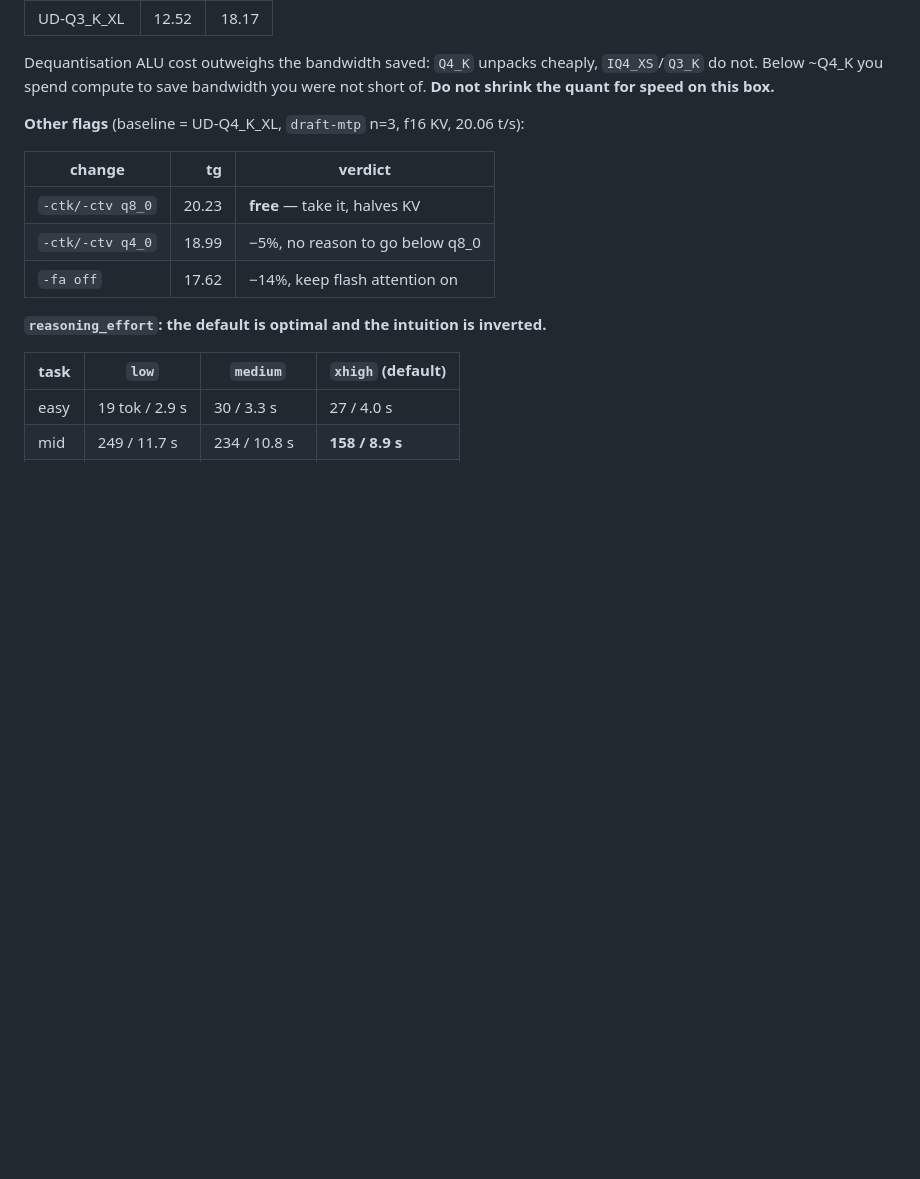
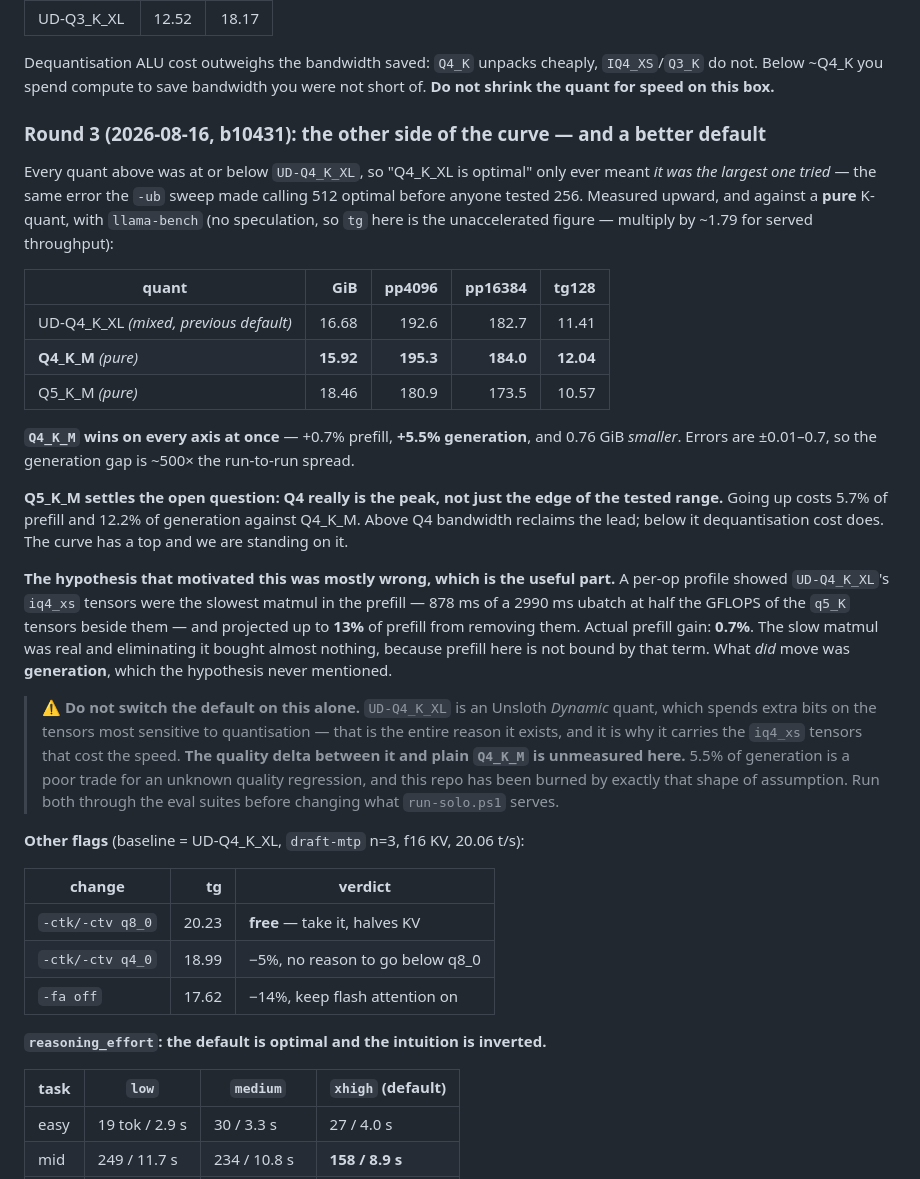
Before and after one commit to lazarevtill/strix-halo-llm, a Markdown page: docs/BENCHMARKS.md, the part around the change. Rendered like a GitHub page; blank space fills up the shorter version.

Commit message:
docs: round 3 quants -- Q4_K_M beats the default, and Q4 is a real peak
Measured the half of the curve nobody had: upward, and against a pure K-quant.

  UD-Q4_K_XL (mixed)  16.68 GiB  pp16384 182.7  tg 11.41   <- previous default
  Q4_K_M     (pure)   15.92 GiB  pp16384 184.0  tg 12.04   <- faster AND smaller
  Q5_K_M     (pure)   18.46 GiB  pp16384 173.5  tg 10.57

Q4_K_M wins on every axis: +0.7% prefill, +5.5% generation, 0.76 GiB smaller,
with errors of 0.01-0.7 so the generation gap is ~500x the run-to-run spread.

Q5_K_M settles the standing question. Q4 is a genuine peak, not merely the
largest value previously tried -- going up costs 5.7% prefill and 12.2%
generation. Above Q4 bandwidth reclaims the lead; below it dequantisation cost
does.

The motivating hypothesis was mostly wrong and that is the useful part. A per-op
profile projected up to 13% of prefill from removing UD-Q4_K_XL's slow iq4_xs
matmuls. Actual prefill gain: 0.7%. The slow matmul was real and removing it
bought nearly nothing, because prefill is not bound by that term. What moved was
generation, which the hypothesis never mentioned.

Explicitly NOT changing run-solo's default: UD-Q4_K_XL is a Dynamic quant that
spends extra bits on quantisation-sensitive tensors -- which is precisely why it
carries the iq4_xs tensors that cost the speed. The quality delta is unmeasured,
and 5.5% of generation is a bad trade for an unknown regression.

Co-Authored-By: Claude Opus 5 <noreply@anthropic.com>

```diff
--- a/docs/BENCHMARKS.md
+++ b/docs/BENCHMARKS.md
@@ -148,6 +148,40 @@ flag and not thermal or driver drift: 159.02 vs 159.16, a 0.1% spread. The sweep
 Dequantisation ALU cost outweighs the bandwidth saved: `Q4_K` unpacks cheaply, `IQ4_XS`/`Q3_K` do
 not. Below ~Q4_K you spend compute to save bandwidth you were not short of. **Do not shrink the
 quant for speed on this box.**
+
+### Round 3 (2026-08-16, b10431): the other side of the curve — and a better default
+
+Every quant above was at or below `UD-Q4_K_XL`, so "Q4_K_XL is optimal" only ever meant *it was the
+largest one tried* — the same error the `-ub` sweep made calling 512 optimal before anyone tested
+256. Measured upward, and against a **pure** K-quant, with `llama-bench` (no speculation, so `tg`
+here is the unaccelerated figure — multiply by ~1.79 for served throughput):
+
+| quant | GiB | pp4096 | pp16384 | tg128 |
+|---|---:|---:|---:|---:|
+| UD-Q4_K_XL *(mixed, previous default)* | 16.68 | 192.6 | 182.7 | 11.41 |
+| **Q4_K_M** *(pure)* | **15.92** | **195.3** | **184.0** | **12.04** |
+| Q5_K_M *(pure)* | 18.46 | 180.9 | 173.5 | 10.57 |
+
+**`Q4_K_M` wins on every axis at once** — +0.7% prefill, **+5.5% generation**, and 0.76 GiB
+*smaller*. Errors are ±0.01–0.7, so the generation gap is ~500× the run-to-run spread.
+
+**Q5_K_M settles the open question: Q4 really is the peak, not just the edge of the tested range.**
+Going up costs 5.7% of prefill and 12.2% of generation against Q4_K_M. Above Q4 bandwidth reclaims
+the lead; below it dequantisation cost does. The curve has a top and we are standing on it.
+
+**The hypothesis that motivated this was mostly wrong, which is the useful part.** A per-op profile
+showed `UD-Q4_K_XL`'s `iq4_xs` tensors were the slowest matmul in the prefill — 878 ms of a 2990 ms
+ubatch at half the GFLOPS of the `q5_K` tensors beside them — and projected up to **13%** of prefill
+from removing them. Actual prefill gain: **0.7%**. The slow matmul was real and eliminating it
+bought almost nothing, because prefill here is not bound by that term. What *did* move was
+**generation**, which the hypothesis never mentioned.
+
+> ⚠️ **Do not switch the default on this alone.** `UD-Q4_K_XL` is an Unsloth *Dynamic* quant, which
+> spends extra bits on the tensors most sensitive to quantisation — that is the entire reason it
+> exists, and it is why it carries the `iq4_xs` tensors that cost the speed. **The quality delta
+> between it and plain `Q4_K_M` is unmeasured here.** 5.5% of generation is a poor trade for an
+> unknown quality regression, and this repo has been burned by exactly that shape of assumption.
+> Run both through the eval suites before changing what `run-solo.ps1` serves.
 
 **Other flags** (baseline = UD-Q4_K_XL, `draft-mtp` n=3, f16 KV, 20.06 t/s):
 
```
